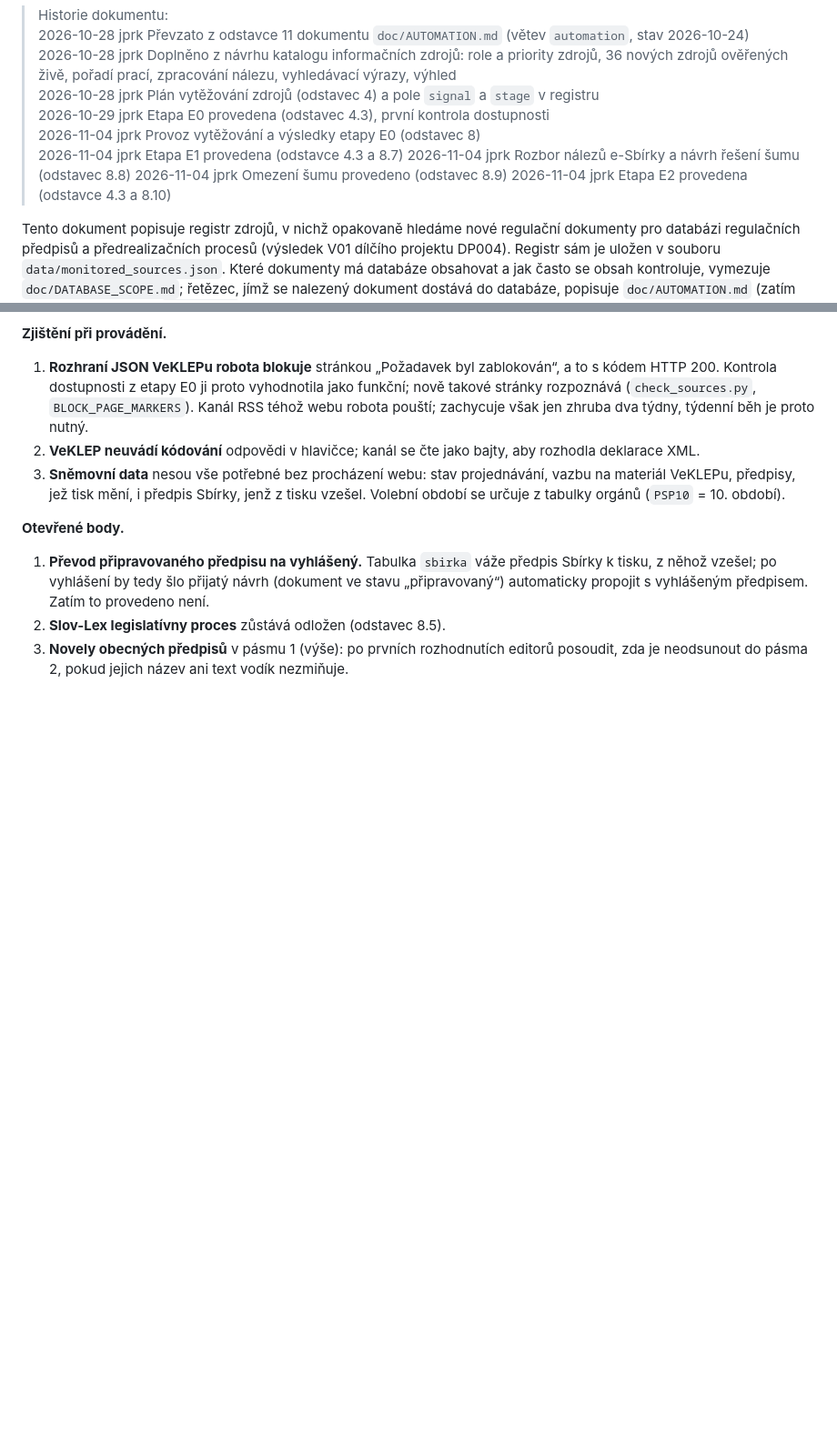
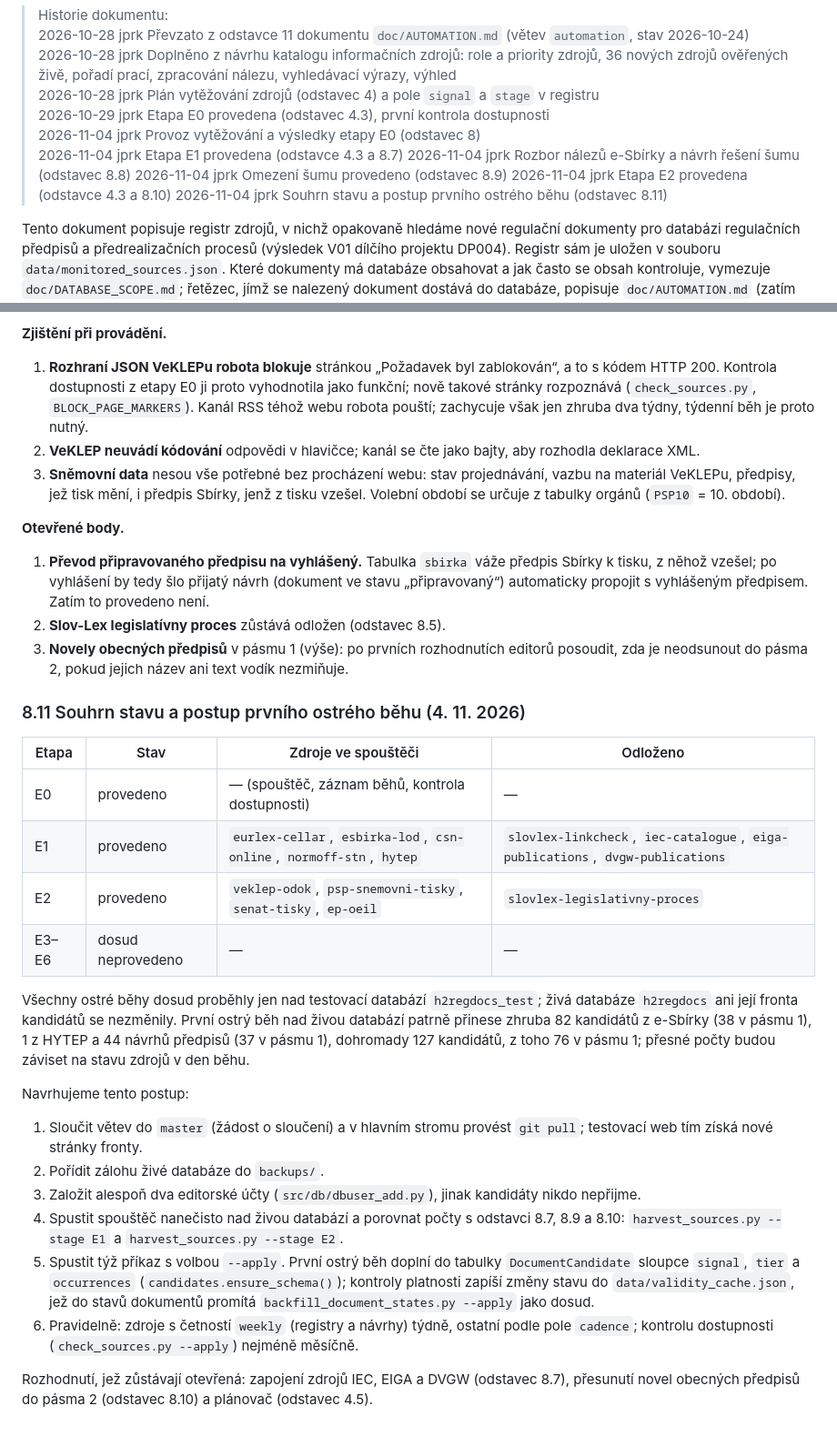
Before and after one commit to jprk/nahyc-db, a Markdown page: doc/DATA_SOURCES.md, 2 parts joined by grey strips. Shown at 91% size. Drawn GitHub-style; blank space fills up the shorter version.

Commit message:
DATA_SOURCES.md odstavec 8.11: state of the harvesting stages and the first live run
Summary of E0-E2 (sources run and deferred), the candidates a first live run
is expected to bring (about 127, 76 in tier 1) and the steps before it:
merge and pull, backup, editor accounts, dry run, --apply, regular runs.

Co-Authored-By: Claude Opus 5.5 <noreply@anthropic.com>

```diff
--- a/doc/DATA_SOURCES.md
+++ b/doc/DATA_SOURCES.md
@@ -10,6 +10,7 @@
 > 2026-11-04 jprk Rozbor nálezů e-Sbírky a návrh řešení šumu (odstavec 8.8)
 > 2026-11-04 jprk Omezení šumu provedeno (odstavec 8.9)
 > 2026-11-04 jprk Etapa E2 provedena (odstavce 4.3 a 8.10)
+> 2026-11-04 jprk Souhrn stavu a postup prvního ostrého běhu (odstavec 8.11)
 
 Tento dokument popisuje registr zdrojů, v nichž opakovaně hledáme nové
 regulační dokumenty pro databázi regulačních předpisů a předrealizačních
@@ -1104,3 +1105,41 @@ vodíku mezi referenční paliva nesilničních mobilních strojů (2026/0294(CO
 3. **Novely obecných předpisů** v pásmu 1 (výše): po prvních rozhodnutích
    editorů posoudit, zda je neodsunout do pásma 2, pokud jejich název ani text
    vodík nezmiňuje.
+
+### 8.11 Souhrn stavu a postup prvního ostrého běhu (4. 11. 2026)
+
+| Etapa | Stav | Zdroje ve spouštěči | Odloženo |
+|---|---|---|---|
+| E0 | provedeno | — (spouštěč, záznam běhů, kontrola dostupnosti) | — |
+| E1 | provedeno | `eurlex-cellar`, `esbirka-lod`, `csn-online`, `normoff-stn`, `hytep` | `slovlex-linkcheck`, `iec-catalogue`, `eiga-publications`, `dvgw-publications` |
+| E2 | provedeno | `veklep-odok`, `psp-snemovni-tisky`, `senat-tisky`, `ep-oeil` | `slovlex-legislativny-proces` |
+| E3–E6 | dosud neprovedeno | — | — |
+
+Všechny ostré běhy dosud proběhly jen nad testovací databází `h2regdocs_test`;
+živá databáze `h2regdocs` ani její fronta kandidátů se nezměnily. První ostrý
+běh nad živou databází patrně přinese zhruba 82 kandidátů z e-Sbírky (38 v pásmu
+1), 1 z HYTEP a 44 návrhů předpisů (37 v pásmu 1), dohromady 127 kandidátů,
+z toho 76 v pásmu 1; přesné počty budou záviset na stavu zdrojů v den běhu.
+
+Navrhujeme tento postup:
+
+1. Sloučit větev do `master` (žádost o sloučení) a v hlavním stromu provést
+   `git pull`; testovací web tím získá nové stránky fronty.
+2. Pořídit zálohu živé databáze do `backups/`.
+3. Založit alespoň dva editorské účty (`src/db/dbuser_add.py`), jinak kandidáty
+   nikdo nepřijme.
+4. Spustit spouštěč nanečisto nad živou databází a porovnat počty s odstavci
+   8.7, 8.9 a 8.10:
+   `harvest_sources.py --stage E1` a `harvest_sources.py --stage E2`.
+5. Spustit týž příkaz s volbou `--apply`. První ostrý běh doplní do tabulky
+   `DocumentCandidate` sloupce `signal`, `tier` a `occurrences`
+   (`candidates.ensure_schema()`); kontroly platnosti zapíší změny stavu do
+   `data/validity_cache.json`, jež do stavů dokumentů promítá
+   `backfill_document_states.py --apply` jako dosud.
+6. Pravidelně: zdroje s četností `weekly` (registry a návrhy) týdně, ostatní
+   podle pole `cadence`; kontrolu dostupnosti (`check_sources.py --apply`)
+   nejméně měsíčně.
+
+Rozhodnutí, jež zůstávají otevřená: zapojení zdrojů IEC, EIGA a DVGW
+(odstavec 8.7), přesunutí novel obecných předpisů do pásma 2 (odstavec 8.10)
+a plánovač (odstavec 4.5).
```
